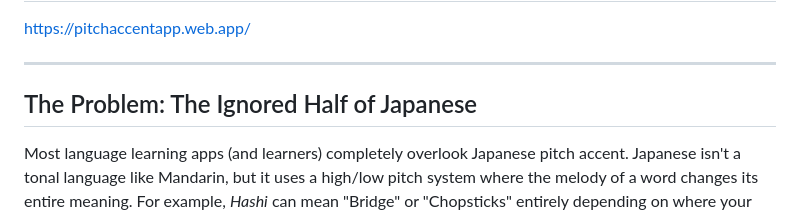
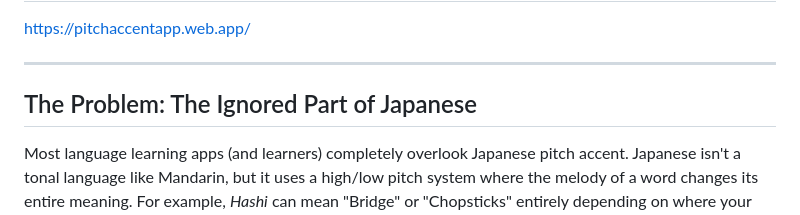
Before and after one commit to Hafza-Abdullahi/PitchAccentTrainerJP, a Markdown page: README.md, the part around the change. GitHub-like rendering.

Commit message:
Update title in README.md

```diff
--- a/README.md
+++ b/README.md
@@ -4,7 +4,7 @@
 
 -----
 
-## The Problem: The Ignored Half of Japanese
+## The Problem: The Ignored Part of Japanese
 
 Most language learning apps (and learners) completely overlook Japanese pitch accent. Japanese isn't a tonal language like Mandarin, but it uses a high/low pitch system where the melody of a word changes its entire meaning. For example, *Hashi* can mean "Bridge" or "Chopsticks" entirely depending on where your pitch drops.
 
```
